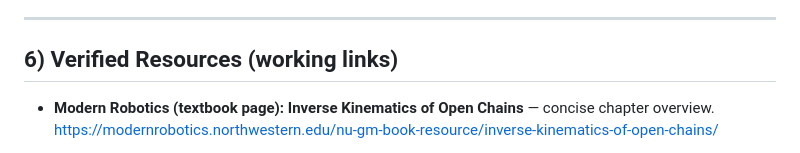
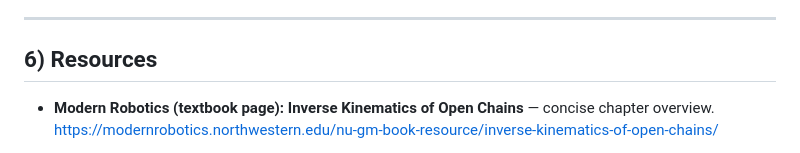
Before and after one commit to stemoutreach/PathfinderBot, a Markdown page: Tech_Reference/Inverse_Kinematics.md, the part around the change. Rendered like a GitHub page.

```diff
--- a/Tech_Reference/Inverse_Kinematics.md
+++ b/Tech_Reference/Inverse_Kinematics.md
@@ -84,7 +84,7 @@ print("Joint angles (rad):", angles[1:])
 
 ---
 
-## 6) Verified Resources (working links)
+## 6)  Resources
 
 - **Modern Robotics (textbook page): Inverse Kinematics of Open Chains** — concise chapter overview.
   https://modernrobotics.northwestern.edu/nu-gm-book-resource/inverse-kinematics-of-open-chains/
```
